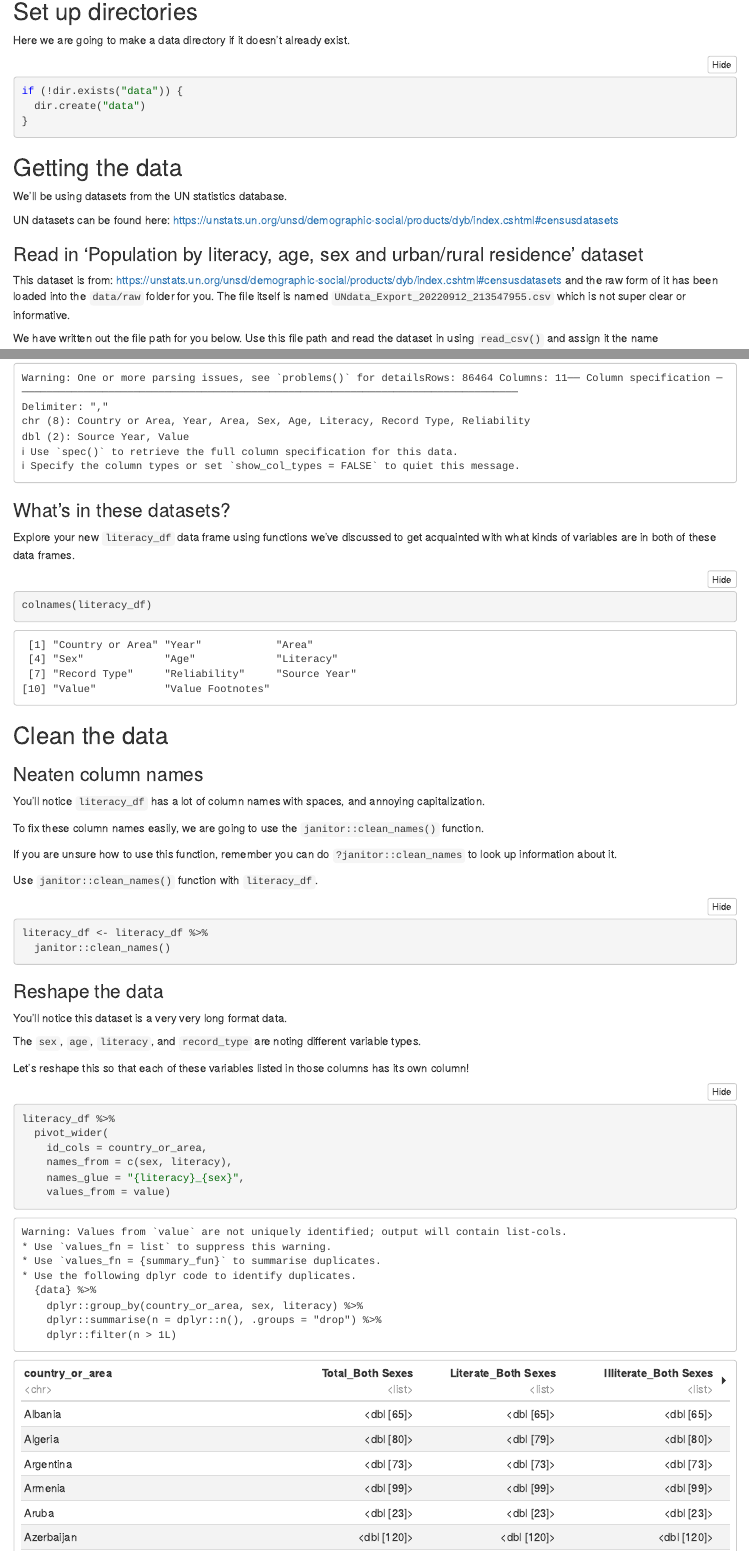
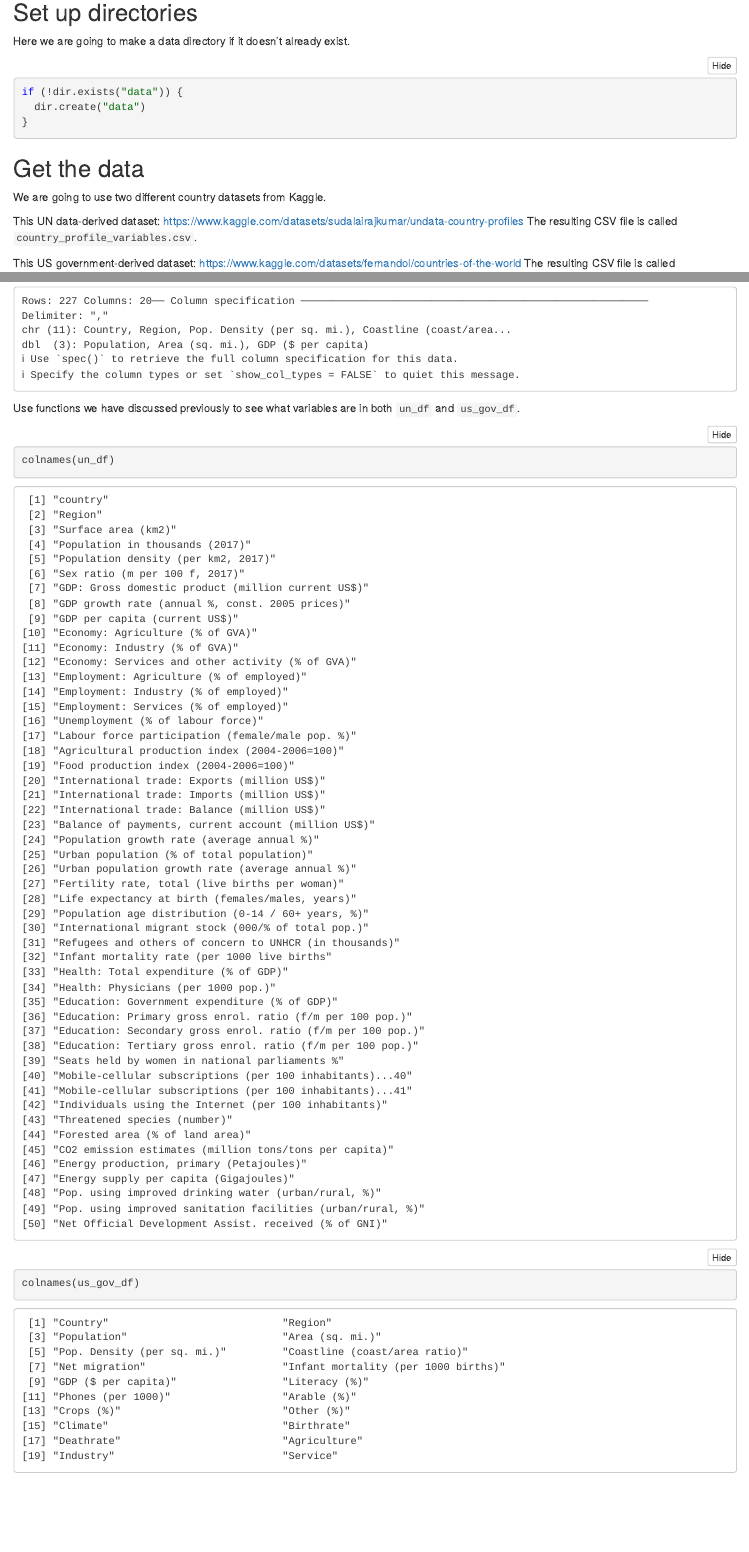
Before and after one commit to datatrail-jhu/DataTrail_Exercises, an R Markdown document (03_Cleaning_the_Data/countries_project.Rmd): the page in a window 1100 px wide, from 510 px down before the commit and from 500 px down after it, so that both start at the same text, and a second part further down, joined at a grey line. The pictures show the output file 03_Cleaning_the_Data/countries_project.nb.html that the author committed with the source, opened offline.

Commit message:
GOing back to countries data

````diff
--- a/03_Cleaning_the_Data/countries_project.Rmd
+++ b/03_Cleaning_the_Data/countries_project.Rmd
@@ -33,14 +33,15 @@ if (!dir.exists("data")) {
 }
 ```
 
-## Getting the data
 
-We'll be using datasets from the UN statistics database.
+## Get the data
 
-UN datasets can be found here: https://unstats.un.org/unsd/demographic-social/products/dyb/index.cshtml#censusdatasets
+We are going to use two different country datasets from Kaggle.
 
-### Read in 'Population by literacy, age, sex and urban/rural residence' dataset
+This UN data-derived dataset: https://www.kaggle.com/datasets/sudalairajkumar/undata-country-profiles
+The resulting CSV file is called `country_profile_variables.csv`.
 
-This dataset is from: https://unstats.un.org/unsd/demographic-social/products/dyb/index.cshtml#censusdatasets and the raw form of it has been loaded into the `data/raw` folder for you. The file itself is named `UNdata_Export_20220912_213547955.csv` which is not super clear or informative.
+This US government-derived dataset:
+https://www.kaggle.com/datasets/fernandol/countries-of-the-world
+The resulting CSV file is called `countries of the world.csv`.
 
-We have written out the file path for you below. Use this file path and read the dataset in using `read_csv()` and assign it the name `literacy_df`.
@@ -56,39 +50,0 @@ literacy_df <- read_csv(literacy_datafile)
-### What's in these datasets?
-
-Explore your new `literacy_df` data frame using functions we've discussed to get acquainted with what kinds of variables are in both of these data frames.
-
-```{r}
-colnames(literacy_df)
-```
-## Clean the data
-
-### Neaten column names
-
-You'll notice `literacy_df` has a lot of column names with spaces, and annoying capitalization.
-
-To fix these column names easily, we are going to use the `janitor::clean_names()` function.
-
-If you are unsure how to use this function, remember you can do `?janitor::clean_names` to look up information about it.
-
-Use `janitor::clean_names()` function with `literacy_df`.
-
-```{r}
-literacy_df <- literacy_df %>%
-  janitor::clean_names()
-```
-
-### Reshape the data
-
-You'll notice this dataset is a very very long format data.
-
-The `sex`, `age`, `literacy`, and `record_type` are noting different variable types.
-
-Let's reshape this so that each of these variables listed in those columns has its own column!
-
-```{r}
-literacy_df %>%
-  pivot_wider(
-    id_cols = country_or_area,
-    names_from = c(sex, literacy),
-    names_glue = "{literacy}_{sex}",
-    values_from = value)
@@ -113,0 +60,7 @@ naniar::miss_var_summary(militaries_df)
+Use functions we have discussed previously to see what variables are in both `un_df` and `us_gov_df`.
+
+```{r}
+colnames(un_df)
+```
+```{r}
+colnames(us_gov_df)
````
Also changed, not shown: 03_Cleaning_the_Data/countries_project.nb.html, 03_Cleaning_the_Data/data/raw/HDR21-22_Statistical_Annex_HDI_Table.xlsx (deleted), 03_Cleaning_the_Data/countries_project.Rmd (46 more changed lines).
